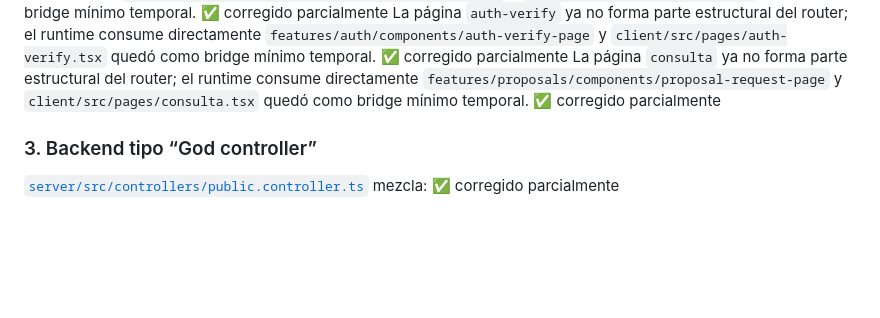
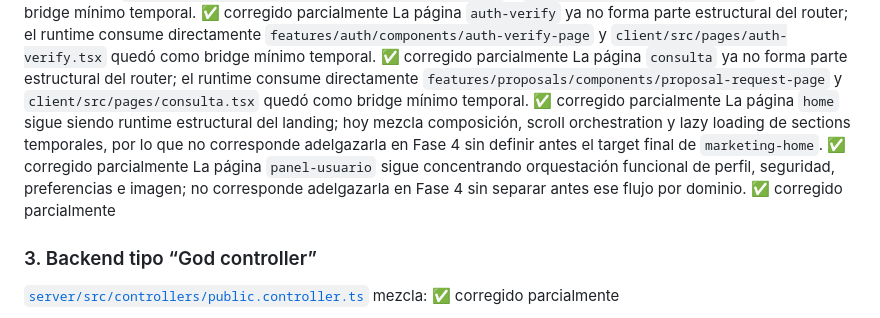
Before and after one commit to Tuwebai/tuwebai, a Markdown page: audit-tuweai.md, the part around the change. Drawn GitHub-style; blank space fills up the shorter version.

Commit message:
docs: record phase 4 runtime re-audit

```diff
--- a/audit-tuweai.md
+++ b/audit-tuweai.md
@@ -357,6 +357,8 @@ Las páginas `pago-exitoso`, `pago-fallido` y `pago-pendiente` ya no forman part
 La página `contacto` ya no forma parte estructural del router; el runtime consume directamente `features/contact/components/support-contact-page` y `client/src/pages/contacto.tsx` quedó como bridge mínimo temporal. ✅ corregido parcialmente
 La página `auth-verify` ya no forma parte estructural del router; el runtime consume directamente `features/auth/components/auth-verify-page` y `client/src/pages/auth-verify.tsx` quedó como bridge mínimo temporal. ✅ corregido parcialmente
 La página `consulta` ya no forma parte estructural del router; el runtime consume directamente `features/proposals/components/proposal-request-page` y `client/src/pages/consulta.tsx` quedó como bridge mínimo temporal. ✅ corregido parcialmente
+La página `home` sigue siendo runtime estructural del landing; hoy mezcla composición, scroll orchestration y lazy loading de sections temporales, por lo que no corresponde adelgazarla en Fase 4 sin definir antes el target final de `marketing-home`. ✅ corregido parcialmente
+La página `panel-usuario` sigue concentrando orquestación funcional de perfil, seguridad, preferencias e imagen; no corresponde adelgazarla en Fase 4 sin separar antes ese flujo por dominio. ✅ corregido parcialmente
 
 ### 3. Backend tipo “God controller”
 
```
Also changed, not shown: docs/UI_RUNTIME_FINALIZATION_PLAN.md (+2 -0 lines).
